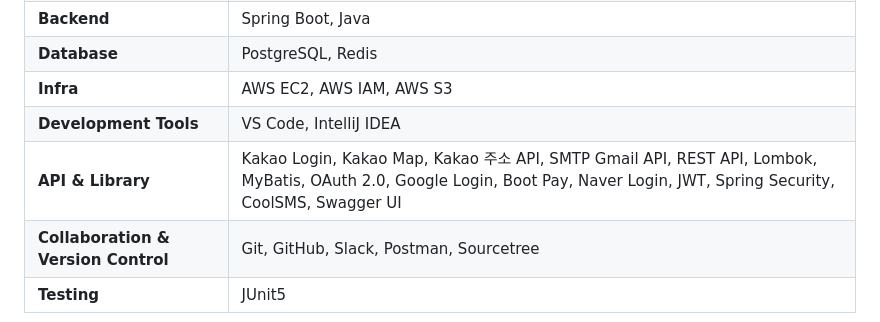
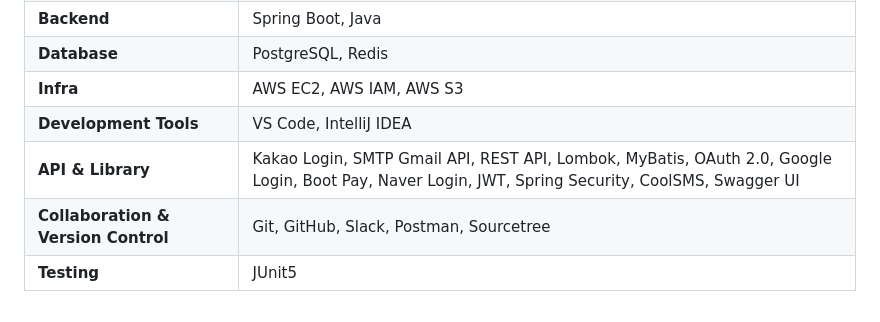
Before and after one commit to hjjung990927/actions-load-balancing-kok, a Markdown page: README.md, the part around the change. Rendered like a GitHub page.

```diff
--- a/README.md
+++ b/README.md
@@ -78,7 +78,7 @@ KOK은 단순한 구인·구직 플랫폼이 아니라,
 | **Database** | PostgreSQL, Redis |
 | **Infra** | AWS EC2, AWS IAM, AWS S3 |
 | **Development Tools** | VS Code, IntelliJ IDEA |
-| **API & Library** | Kakao Login, Kakao Map, Kakao 주소 API, SMTP Gmail API, REST API, Lombok, MyBatis, OAuth 2.0, Google Login, Boot Pay, Naver Login, JWT, Spring Security, CoolSMS, Swagger UI |
+| **API & Library** | Kakao Login, SMTP Gmail API, REST API, Lombok, MyBatis, OAuth 2.0, Google Login, Boot Pay, Naver Login, JWT, Spring Security, CoolSMS, Swagger UI |
 | **Collaboration & Version Control** | Git, GitHub, Slack, Postman, Sourcetree |
 | **Testing** | JUnit5 |
 
```
